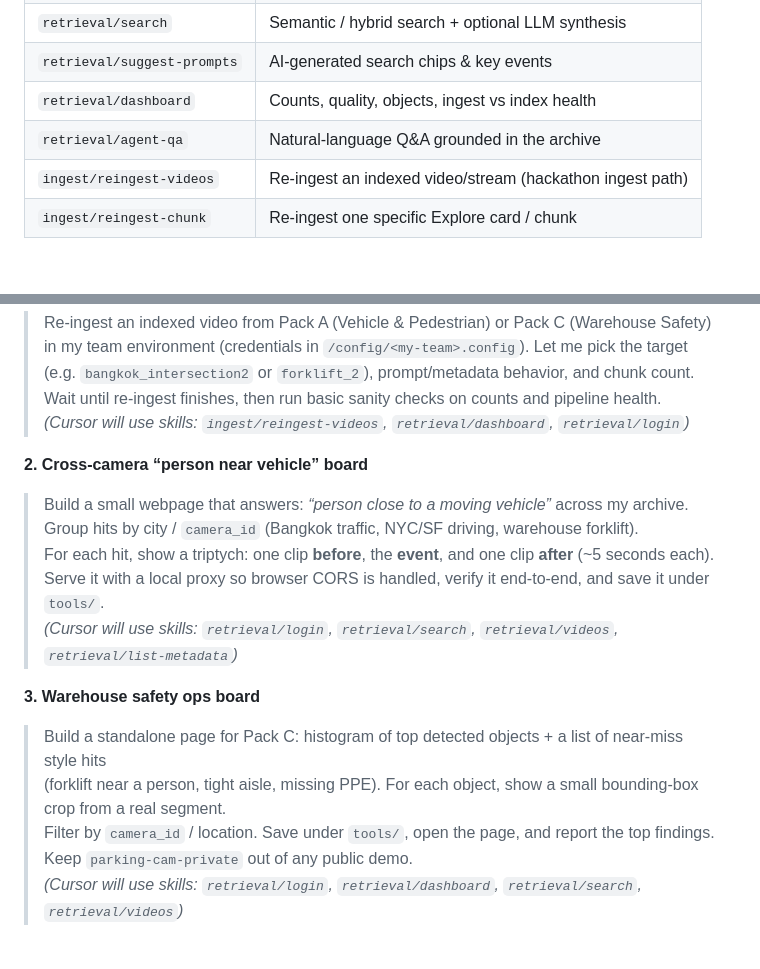
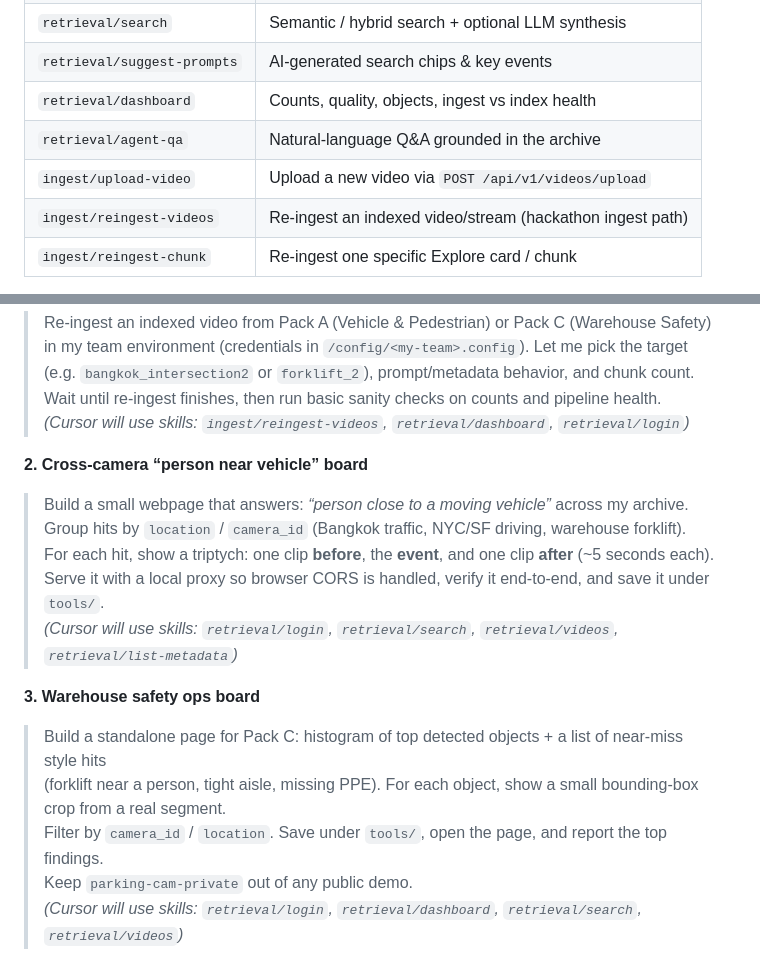
Before and after one commit to Cobeml/unroll-unrest, a Markdown page: HACKATHON_GUIDELINES.md, 2 parts joined by grey strips. GitHub-like rendering; blank space fills up the shorter version.

```diff
--- a/HACKATHON_GUIDELINES.md
+++ b/HACKATHON_GUIDELINES.md
@@ -249,6 +249,7 @@ Useful skills (start here):
 | `retrieval/suggest-prompts` | AI-generated search chips & key events                    |
 | `retrieval/dashboard`       | Counts, quality, objects, ingest vs index health          |
 | `retrieval/agent-qa`        | Natural-language Q&A grounded in the archive              |
+| `ingest/upload-video`       | Upload a new video via `POST /api/v1/videos/upload`        |
 | `ingest/reingest-videos`    | Re-ingest an indexed video/stream (hackathon ingest path) |
 | `ingest/reingest-chunk`     | Re-ingest one specific Explore card / chunk               |
 
@@ -276,7 +277,7 @@ Write full prompts in Cursor: name what you want, point at your team config, and
 **2. Cross-camera “person near vehicle” board**
 
 > Build a small webpage that answers: *“person close to a moving vehicle”* across my archive.
-> Group hits by city / `camera_id` (Bangkok traffic, NYC/SF driving, warehouse forklift).
+> Group hits by `location` / `camera_id` (Bangkok traffic, NYC/SF driving, warehouse forklift).
 > For each hit, show a triptych: one clip **before**, the **event**, and one clip **after** (~5 seconds each).
 > Serve it with a local proxy so browser CORS is handled, verify it end-to-end, and save it under `tools/`.
 > *(Cursor will use skills: `retrieval/login`, `retrieval/search`, `retrieval/videos`, `retrieval/list-metadata`)*
@@ -285,7 +286,7 @@ Write full prompts in Cursor: name what you want, point at your team config, and
 
 > Build a standalone page for Pack C: histogram of top detected objects + a list of near-miss style hits
 > (forklift near a person, tight aisle, missing PPE). For each object, show a small bounding-box crop from a real segment.
-> Filter by `camera_id` / location. Save under `tools/`, open the page, and report the top findings.
+> Filter by `camera_id` / `location`. Save under `tools/`, open the page, and report the top findings.
 > Keep `parking-cam-private` out of any public demo.
 > *(Cursor will use skills: `retrieval/login`, `retrieval/dashboard`, `retrieval/search`, `retrieval/videos`)*
 
```
Also changed, not shown: other parts of HACKATHON_GUIDELINES.md (+7 -7 lines).
